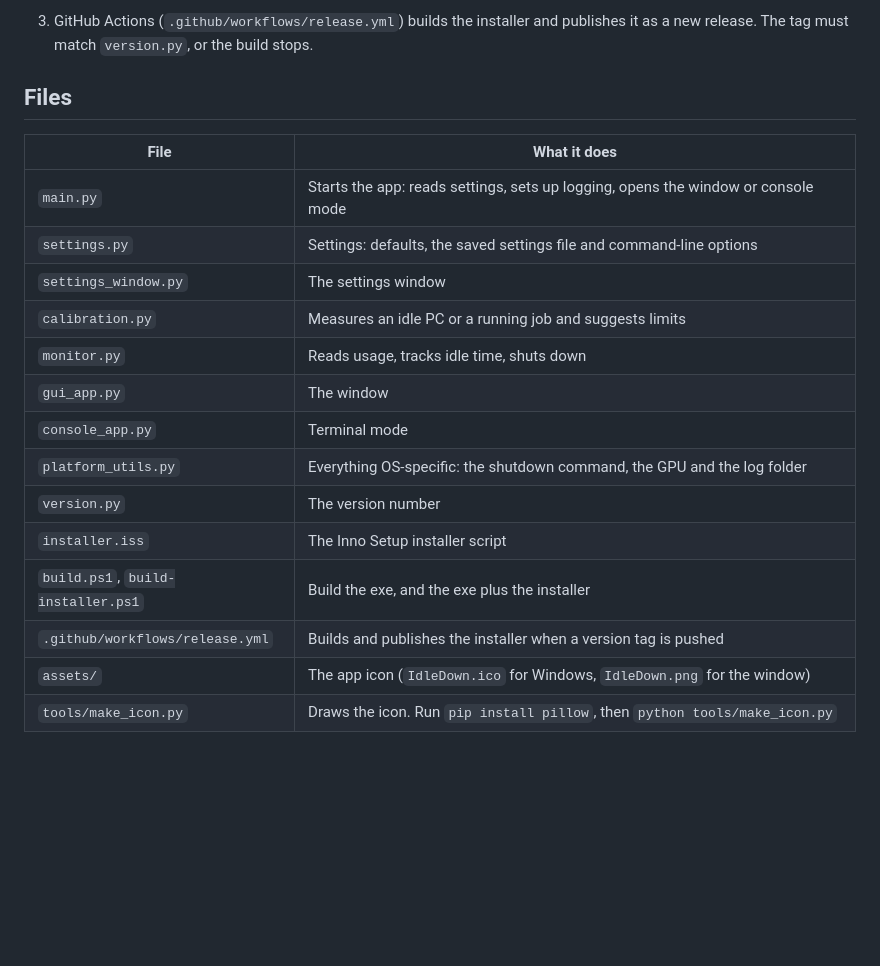
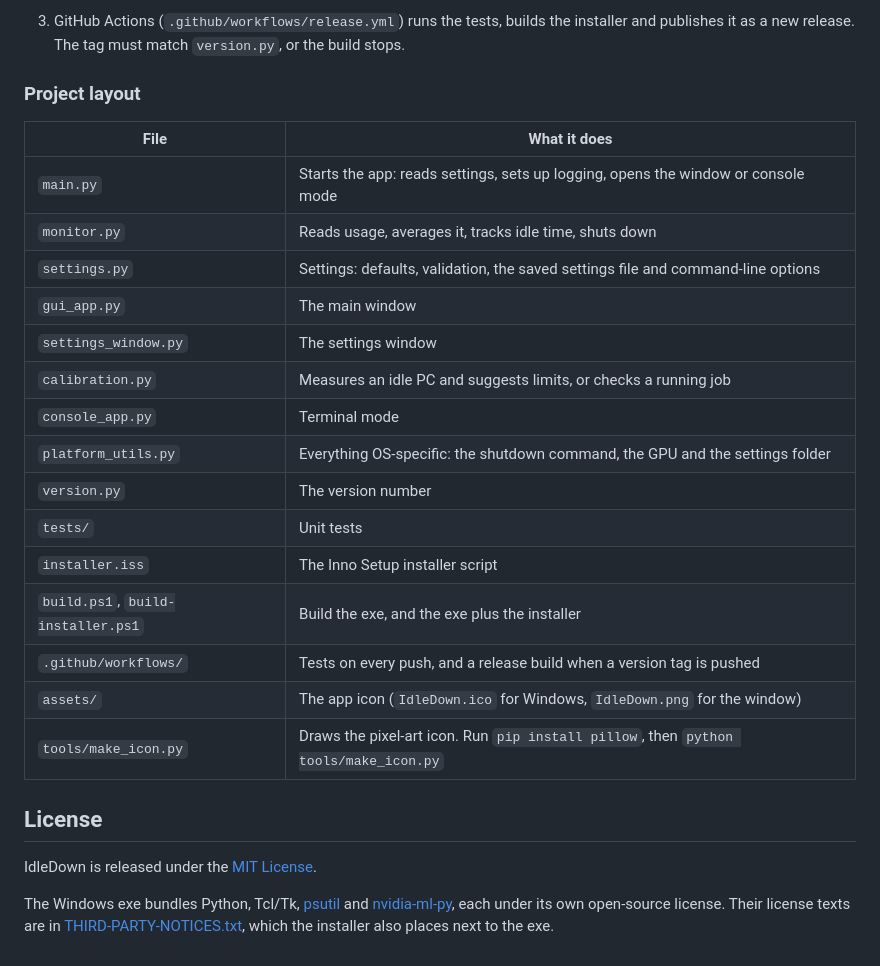
Before and after one commit to JUSSI-G/IdleDown, a Markdown page: README.md, the part around one of its changes. Rendered like a GitHub page; blank space fills up the shorter version.

````diff
--- a/README.md
+++ b/README.md
@@ -77,21 +147,28 @@ This builds the exe and then `installer-output\IdleDown-Setup-<version>.exe`.
    ```
-3. GitHub Actions (`.github/workflows/release.yml`) builds the installer and publishes it as a new release. The tag must match `version.py`, or the build stops.
+3. GitHub Actions (`.github/workflows/release.yml`) runs the tests, builds the installer and publishes it as a new release. The tag must match `version.py`, or the build stops.
 
-## Files
+### Project layout
 
 | File | What it does |
 |---|---|
 | `main.py` | Starts the app: reads settings, sets up logging, opens the window or console mode |
-| `settings.py` | Settings: defaults, the saved settings file and command-line options |
+| `monitor.py` | Reads usage, averages it, tracks idle time, shuts down |
+| `settings.py` | Settings: defaults, validation, the saved settings file and command-line options |
+| `gui_app.py` | The main window |
 | `settings_window.py` | The settings window |
-| `calibration.py` | Measures an idle PC or a running job and suggests limits |
-| `monitor.py` | Reads usage, tracks idle time, shuts down |
-| `gui_app.py` | The window |
+| `calibration.py` | Measures an idle PC and suggests limits, or checks a running job |
 | `console_app.py` | Terminal mode |
-| `platform_utils.py` | Everything OS-specific: the shutdown command, the GPU and the log folder |
+| `platform_utils.py` | Everything OS-specific: the shutdown command, the GPU and the settings folder |
 | `version.py` | The version number |
+| `tests/` | Unit tests |
 | `installer.iss` | The Inno Setup installer script |
 | `build.ps1`, `build-installer.ps1` | Build the exe, and the exe plus the installer |
-| `.github/workflows/release.yml` | Builds and publishes the installer when a version tag is pushed |
+| `.github/workflows/` | Tests on every push, and a release build when a version tag is pushed |
 | `assets/` | The app icon (`IdleDown.ico` for Windows, `IdleDown.png` for the window) |
-| `tools/make_icon.py` | Draws the icon. Run `pip install pillow`, then `python tools/make_icon.py` |
+| `tools/make_icon.py` | Draws the pixel-art icon. Run `pip install pillow`, then `python tools/make_icon.py` |
+
+## License
+
+IdleDown is released under the [MIT License](LICENSE).
+
+The Windows exe bundles Python, Tcl/Tk, [psutil](https://github.com/giampaolo/psutil) and [nvidia-ml-py](https://pypi.org/project/nvidia-ml-py/), each under its own open-source license. Their license texts are in [THIRD-PARTY-NOTICES.txt](THIRD-PARTY-NOTICES.txt), which the installer also places next to the exe.
````
Also changed, not shown: other parts of README.md (+100 -30 lines), docs/screenshot-countdown.png (added), docs/screenshot-watching.png (added).
